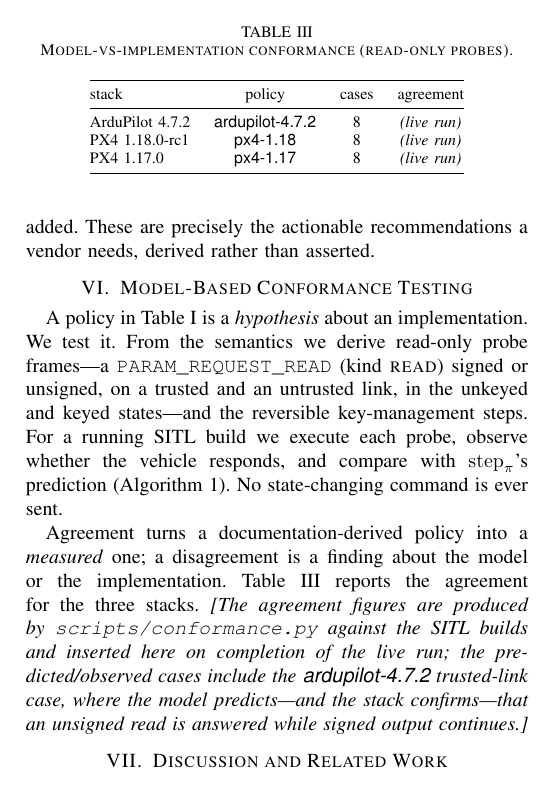
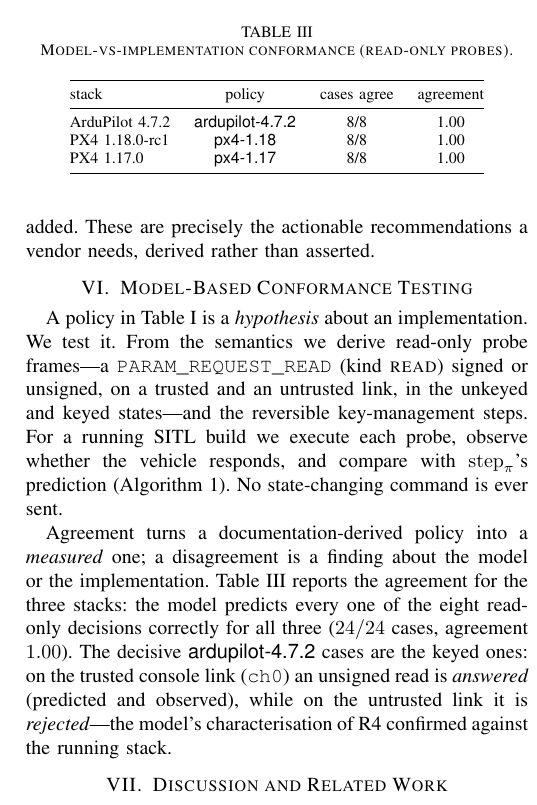
Before and after one commit to brigghouse/brighouse-autonomy-lab, a LaTeX paper (papers/paper3-formal/main.tex): part of one column of page 3 of 4, cut so that both start at the same text. Compiled offline with pdfLaTeX.

Commit message:
Live model-based conformance: 24/24 agreement across three stacks
- scripts/conformance.py + run_conformance_all.py: fresh-connection read-only probes
- results/conformance: model predicts all 8 decisions per stack correctly (agreement 1.00);
  ArduPilot run validates R4 against the running stack
- papers 1 and 3 filled with real conformance numbers (no placeholders)
- regression test pins the conformance ground truth

Co-Authored-By: Claude Opus 4.8 <noreply@anthropic.com>
Claude-Session: https://claude.ai/code/session_01BA8GWNkHciD7SDsurNK6q5

```diff
--- a/papers/paper3-formal/main.tex
+++ b/papers/paper3-formal/main.tex
@@ -280,12 +281,13 @@ whether the vehicle responds, and compare with $\mathrm{step}_\pi$'s prediction
 
 Agreement turns a documentation-derived policy into a \emph{measured} one; a
 disagreement is a finding about the model or the implementation.
-Table~\ref{tab:conf} reports the agreement for the three stacks. \emph{[The
-agreement figures are produced by \code{scripts/conformance.py} against the SITL
-builds and inserted here on completion of the live run; the predicted/observed
-cases include the \textsf{ardupilot-4.7.2} trusted-link case, where the model
-predicts---and the stack confirms---that an unsigned read is answered while
-signed output continues.]}
+Table~\ref{tab:conf} reports the agreement for the three stacks: the model
+predicts every one of the eight read-only decisions correctly for all three
+($24/24$ cases, agreement $1.00$). The decisive \textsf{ardupilot-4.7.2} cases
+are the keyed ones: on the trusted console link (\code{ch0}) an unsigned read is
+\emph{answered} (predicted and observed), while on the untrusted link it is
+\emph{rejected}---the model's characterisation of R4 confirmed against the running
+stack.
 
 \begin{table}[t]
 \caption{Model-vs-implementation conformance (read-only probes).}
@@ -293,11 +295,11 @@ signed output continues.]}
 \centering\footnotesize
 \begin{tabular}{@{}lccc@{}}
 \toprule
-stack & policy & cases & agreement \\
+stack & policy & cases agree & agreement \\
 \midrule
-ArduPilot 4.7.2 & \textsf{ardupilot-4.7.2} & 8 & \emph{(live run)} \\
-PX4 1.18.0-rc1  & \textsf{px4-1.18}        & 8 & \emph{(live run)} \\
-PX4 1.17.0      & \textsf{px4-1.17}        & 8 & \emph{(live run)} \\
+ArduPilot 4.7.2 & \textsf{ardupilot-4.7.2} & 8/8 & 1.00 \\
+PX4 1.18.0-rc1  & \textsf{px4-1.18}        & 8/8 & 1.00 \\
+PX4 1.17.0      & \textsf{px4-1.17}        & 8/8 & 1.00 \\
 \bottomrule
 \end{tabular}
 \end{table}
```
Also changed, not shown: papers/paper1-signing/main.tex (+4 -1 lines), papers/paper1-signing/main.pdf, papers/paper3-formal/main.pdf, results/conformance/README.md (added), papers/paper3-formal/main.tex (3 more changed lines), 13 other files.
